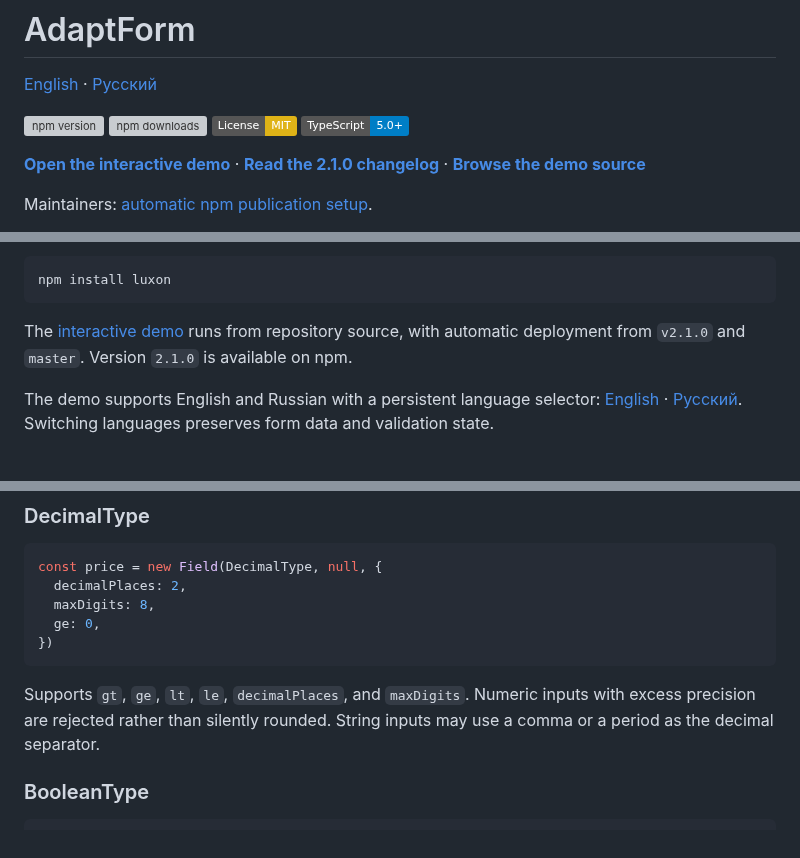
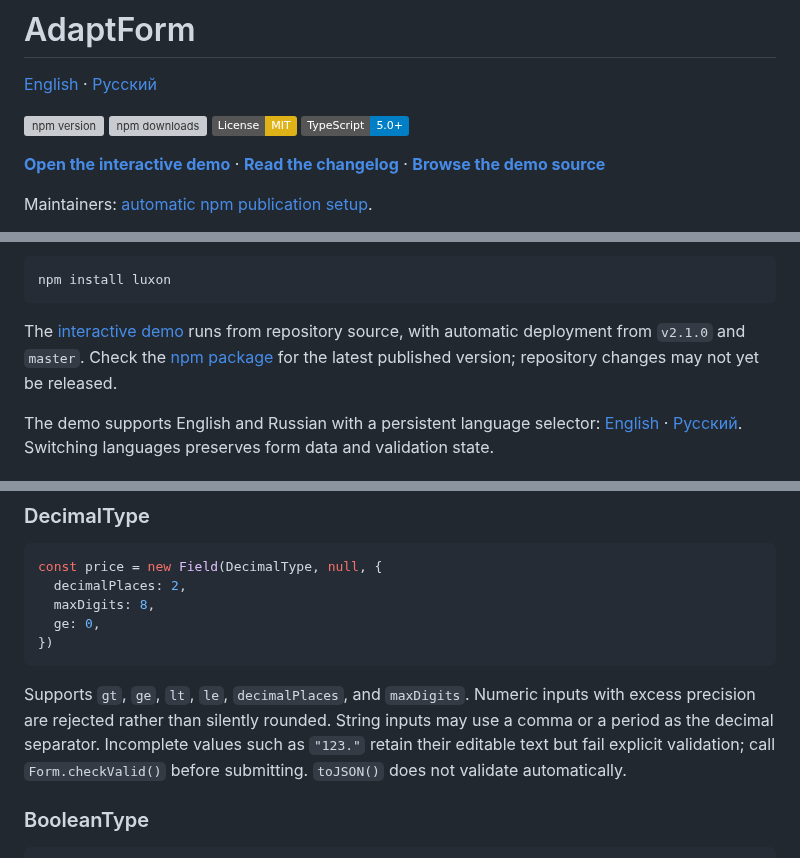
Before and after one commit to ArhiMEN/AdaptForm, a Markdown page: README.md, 3 parts joined by grey strips. Rendered like a GitHub page; badges without logos; grey boxes are pictures that could not be loaded.

Commit message:
[DOCS] clarify DecimalType validation and release status

````diff
--- a/README.md
+++ b/README.md
@@ -7,7 +7,7 @@
 [![License: MIT](https://img.shields.io/badge/License-MIT-yellow.svg)](https://opensource.org/licenses/MIT)
 [![TypeScript](https://img.shields.io/badge/TypeScript-5.0+-blue.svg)](https://www.typescriptlang.org/)
 
-**[Open the interactive demo](https://arhimen.github.io/AdaptForm/)** · **[Read the 2.1.0 changelog](https://github.com/ArhiMEN/AdaptForm/blob/master/CHANGELOG.md)** · **[Browse the demo source](https://github.com/ArhiMEN/AdaptForm/tree/master/demo)**
+**[Open the interactive demo](https://arhimen.github.io/AdaptForm/)** · **[Read the changelog](https://github.com/ArhiMEN/AdaptForm/blob/master/CHANGELOG.md)** · **[Browse the demo source](https://github.com/ArhiMEN/AdaptForm/tree/master/demo)**
 
 Maintainers: [automatic npm publication setup](docs/NPM_PUBLISH.md).
 
@@ -40,7 +40,7 @@ Luxon integration is optional:
 npm install luxon
 ```
 
-The [interactive demo](https://arhimen.github.io/AdaptForm/) runs from repository source, with automatic deployment from `v2.1.0` and `master`. Version `2.1.0` is available on npm.
+The [interactive demo](https://arhimen.github.io/AdaptForm/) runs from repository source, with automatic deployment from `v2.1.0` and `master`. Check the [npm package](https://www.npmjs.com/package/adaptform) for the latest published version; repository changes may not yet be released.
 
 The demo supports English and Russian with a persistent language selector: [English](https://arhimen.github.io/AdaptForm/?lang=en) · [Русский](https://arhimen.github.io/AdaptForm/?lang=ru). Switching languages preserves form data and validation state.
 
@@ -127,7 +127,7 @@ const price = new Field(DecimalType, null, {
 })
 ```
 
-Supports `gt`, `ge`, `lt`, `le`, `decimalPlaces`, and `maxDigits`. Numeric inputs with excess precision are rejected rather than silently rounded. String inputs may use a comma or a period as the decimal separator.
+Supports `gt`, `ge`, `lt`, `le`, `decimalPlaces`, and `maxDigits`. Numeric inputs with excess precision are rejected rather than silently rounded. String inputs may use a comma or a period as the decimal separator. Incomplete values such as `"123."` retain their editable text but fail explicit validation; call `Form.checkValid()` before submitting. `toJSON()` does not validate automatically.
 
 ### BooleanType
 
````
